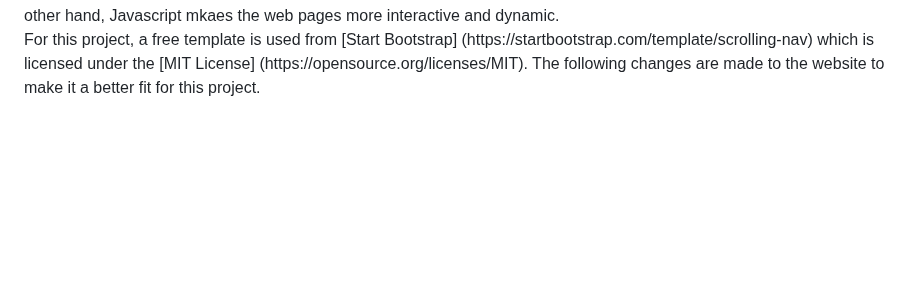
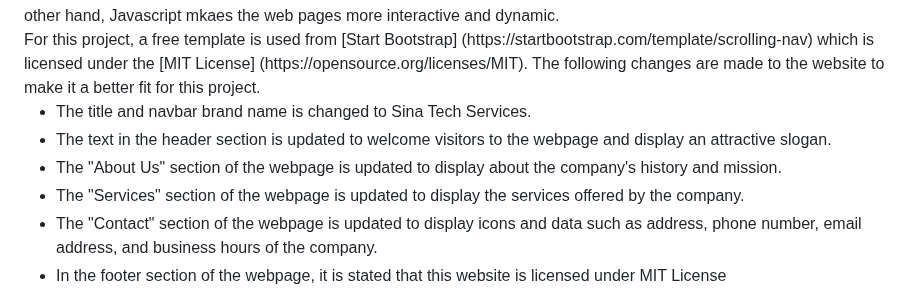
Before and after one commit to Ali-S1na/ICT171-Assignment-2, a Markdown page: documentation.md, the part around the change. Rendered like a GitHub page; blank space fills up the shorter version.

```diff
--- a/documentation.md
+++ b/documentation.md
@@ -71,3 +71,11 @@ Now you can access the website hosted on virtual machine by typing the registere
 <h2 id = "website"> Website Development </h2>
 Now that the virtual machine is configured and the domain name is successfully translated into the associated IP address, we need to build our website and move it to the server. A website typically consists of 3 important parts which are HTML, CSS, and Javascript. HTML makes the overall structure of the website whereas CSS brings styles and colors to it. On the other hand, Javascript mkaes the web pages more interactive and dynamic. <br>
 For this project, a free template is used from [Start Bootstrap] (https://startbootstrap.com/template/scrolling-nav) which is licensed under the [MIT License] (https://opensource.org/licenses/MIT). The following changes are made to the website to make it a better fit for this project.
+<ul>
+    <li> The title and navbar brand name is changed to Sina Tech Services. </li>
+    <li> The text in the header section is updated to welcome visitors to the webpage and display an attractive slogan. </li>
+    <li> The "About Us" section of the webpage is updated to  display about the company's history and mission.</li>
+    <li> The "Services" section of the webpage is updated to display the services offered by the company.</li>
+    <li> The "Contact" section of the webpage is updated to display icons and data such as address, phone number, email address, and business hours of the company. </li>
+    <li> In the footer section of the webpage, it is stated that this website is licensed under MIT License </li>
+</ul>
```
